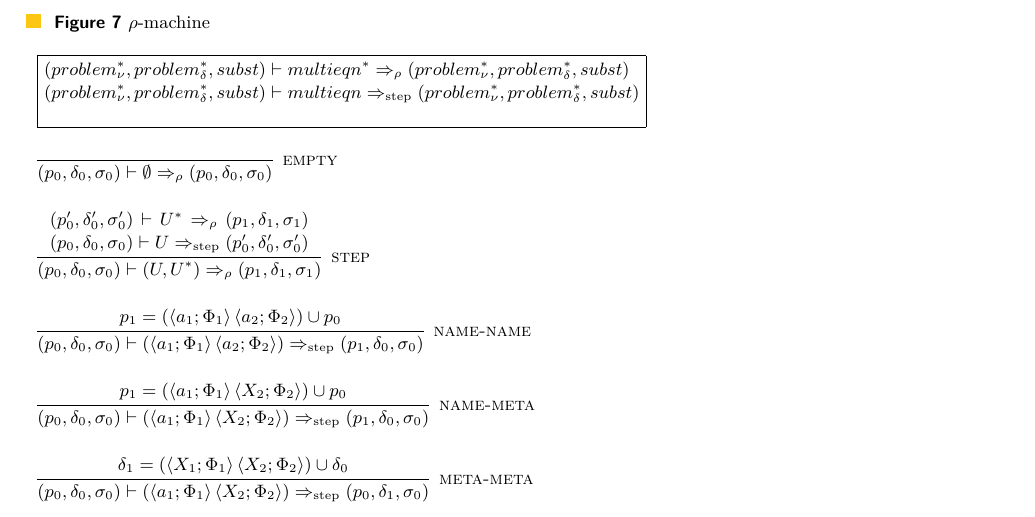
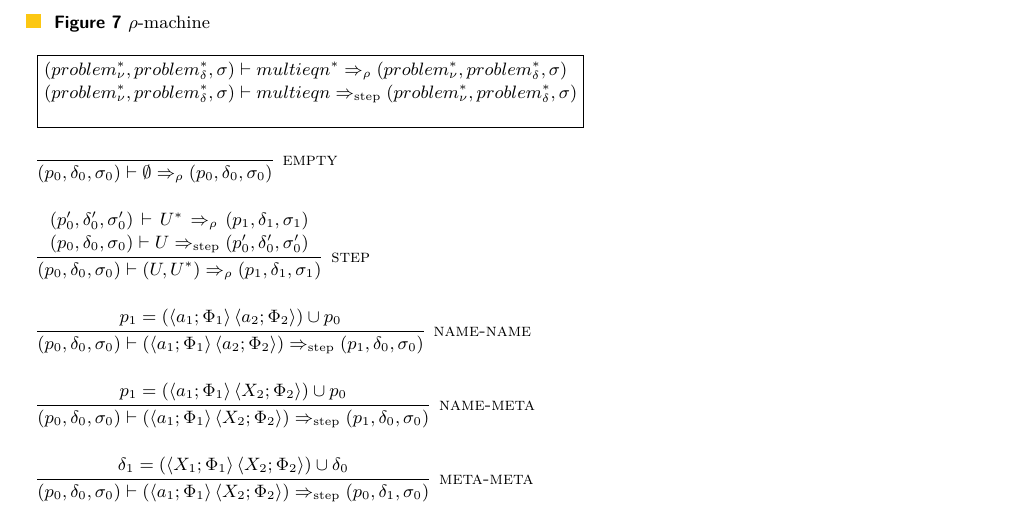
Before and after one commit to WeixiMa/UNIF2018, a LaTeX paper (main.tex): part of page 5 of 8, cut so that both start at the same text. Compiled offline with pdfLaTeX.

Commit message:
revising

```diff
--- a/main.tex
+++ b/main.tex
@@ -464,8 +464,8 @@ If no transitions apply, the machine fails and the unification problem has no un
    \begin{minipage}[b]{\textwidth}
   \begin{tabular}{c}
     \fbox{\begin{varwidth}{\textwidth}
-        $\rframe{problem_\nu^*}{problem_\delta^*}{subst}{multieqn^*}{problem_\nu^*}{problem_\delta^*}{subst}$ \\
-        $\sframe{problem_\nu^*}{problem_\delta^*}{subst}{multieqn}{problem_\nu^*}{problem_\delta^*}{subst}$ \\
+        $\rframe{problem_\nu^*}{problem_\delta^*}{\sigma}{multieqn^*}{problem_\nu^*}{problem_\delta^*}{\sigma}$ \\
+        $\sframe{problem_\nu^*}{problem_\delta^*}{\sigma}{multieqn}{problem_\nu^*}{problem_\delta^*}{\sigma}$ \\
         \end{varwidth}} \\ \\
   \end{tabular}
   \end{minipage}
```
Also changed, not shown: main.pdf, main.tex (4 more changed lines).
